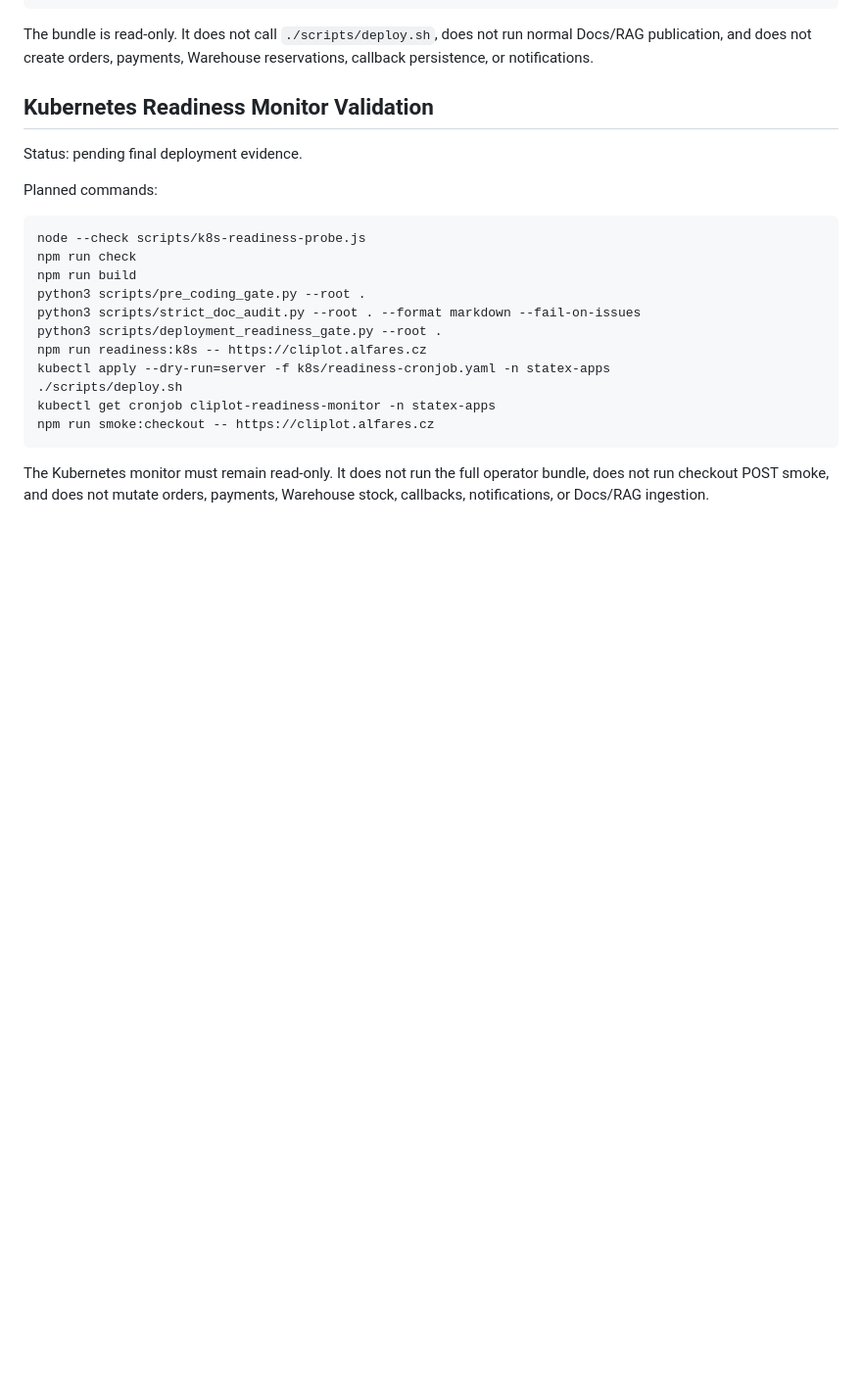
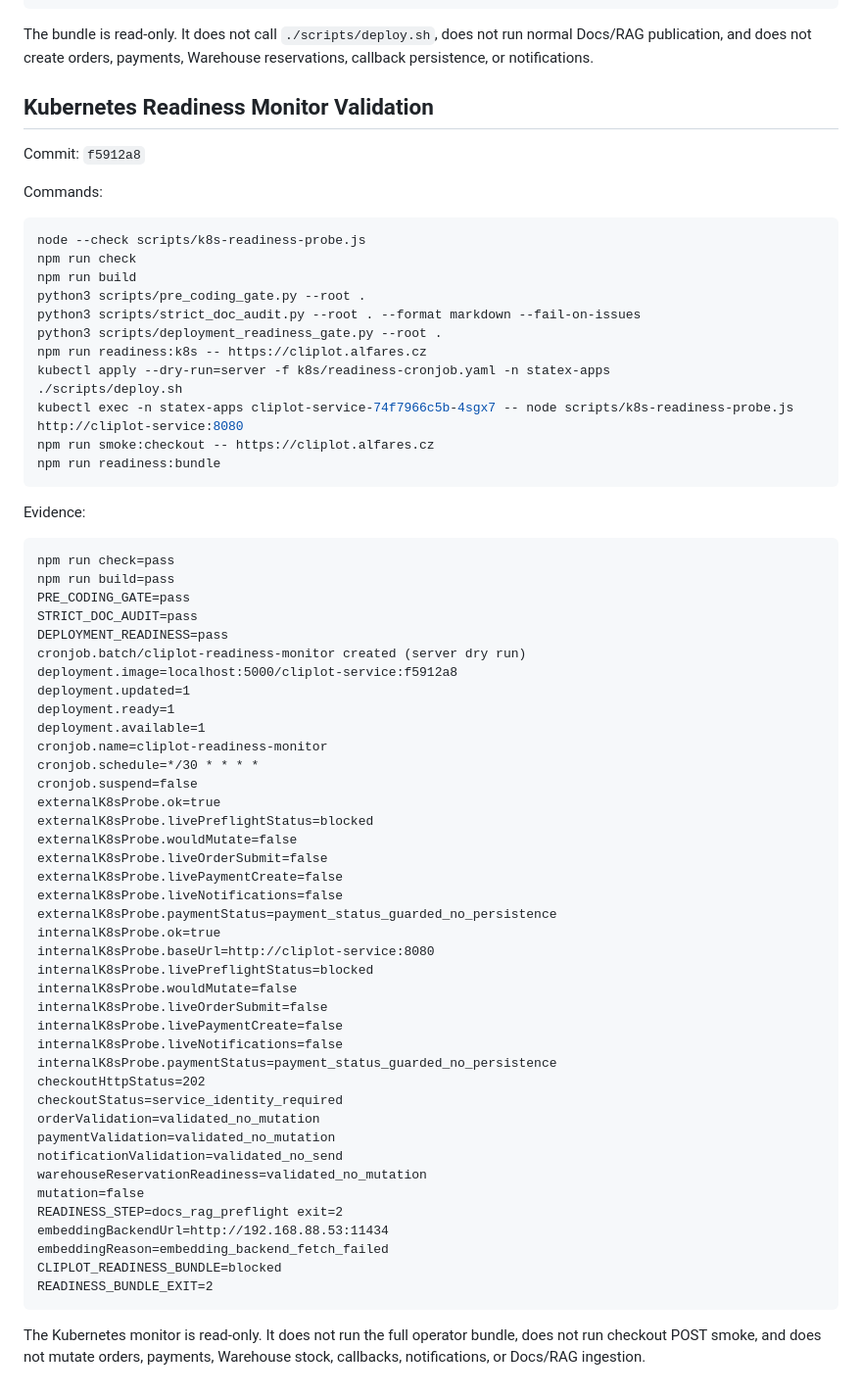
Before and after one commit to speakASAP/cliplot, a Markdown page: implementation-goals/GOAL-06-operational-closure.validation-report.md, the part around the change. Shown at 98% size. GitHub-like rendering; blank space fills up the shorter version.

Commit message:
docs: record kubernetes readiness monitor

````diff
--- a/implementation-goals/GOAL-06-operational-closure.validation-report.md
+++ b/implementation-goals/GOAL-06-operational-closure.validation-report.md
@@ -81,9 +81,9 @@ reservations, callback persistence, or notifications.
 
 ## Kubernetes Readiness Monitor Validation
 
-Status: pending final deployment evidence.
+Commit: `f5912a8`
 
-Planned commands:
+Commands:
 
 ```bash
 node --check scripts/k8s-readiness-probe.js
@@ -95,10 +95,56 @@ python3 scripts/deployment_readiness_gate.py --root .
 npm run readiness:k8s -- https://cliplot.alfares.cz
 kubectl apply --dry-run=server -f k8s/readiness-cronjob.yaml -n statex-apps
 ./scripts/deploy.sh
-kubectl get cronjob cliplot-readiness-monitor -n statex-apps
+kubectl exec -n statex-apps cliplot-service-74f7966c5b-4sgx7 -- node scripts/k8s-readiness-probe.js http://cliplot-service:8080
 npm run smoke:checkout -- https://cliplot.alfares.cz
+npm run readiness:bundle
 ```
 
-The Kubernetes monitor must remain read-only. It does not run the full
-operator bundle, does not run checkout POST smoke, and does not mutate orders,
-payments, Warehouse stock, callbacks, notifications, or Docs/RAG ingestion.
+Evidence:
+
+```text
+npm run check=pass
+npm run build=pass
+PRE_CODING_GATE=pass
+STRICT_DOC_AUDIT=pass
+DEPLOYMENT_READINESS=pass
+cronjob.batch/cliplot-readiness-monitor created (server dry run)
+deployment.image=localhost:5000/cliplot-service:f5912a8
+deployment.updated=1
+deployment.ready=1
+deployment.available=1
+cronjob.name=cliplot-readiness-monitor
+cronjob.schedule=*/30 * * * *
+cronjob.suspend=false
+externalK8sProbe.ok=true
+externalK8sProbe.livePreflightStatus=blocked
+externalK8sProbe.wouldMutate=false
+externalK8sProbe.liveOrderSubmit=false
+externalK8sProbe.livePaymentCreate=false
+externalK8sProbe.liveNotifications=false
+externalK8sProbe.paymentStatus=payment_status_guarded_no_persistence
+internalK8sProbe.ok=true
+internalK8sProbe.baseUrl=http://cliplot-service:8080
+internalK8sProbe.livePreflightStatus=blocked
+internalK8sProbe.wouldMutate=false
+internalK8sProbe.liveOrderSubmit=false
+internalK8sProbe.livePaymentCreate=false
+internalK8sProbe.liveNotifications=false
+internalK8sProbe.paymentStatus=payment_status_guarded_no_persistence
+checkoutHttpStatus=202
+checkoutStatus=service_identity_required
+orderValidation=validated_no_mutation
+paymentValidation=validated_no_mutation
+notificationValidation=validated_no_send
+warehouseReservationReadiness=validated_no_mutation
+mutation=false
+READINESS_STEP=docs_rag_preflight exit=2
+embeddingBackendUrl=http://192.168.88.53:11434
+embeddingReason=embedding_backend_fetch_failed
+CLIPLOT_READINESS_BUNDLE=blocked
+READINESS_BUNDLE_EXIT=2
+```
+
+The Kubernetes monitor is read-only. It does not run the full operator bundle,
+does not run checkout POST smoke, and does not mutate orders, payments,
+Warehouse stock, callbacks, notifications, or Docs/RAG ingestion.
````
Also changed, not shown: docs/IMPLEMENTATION_STATE.md (+12 -1 lines).
